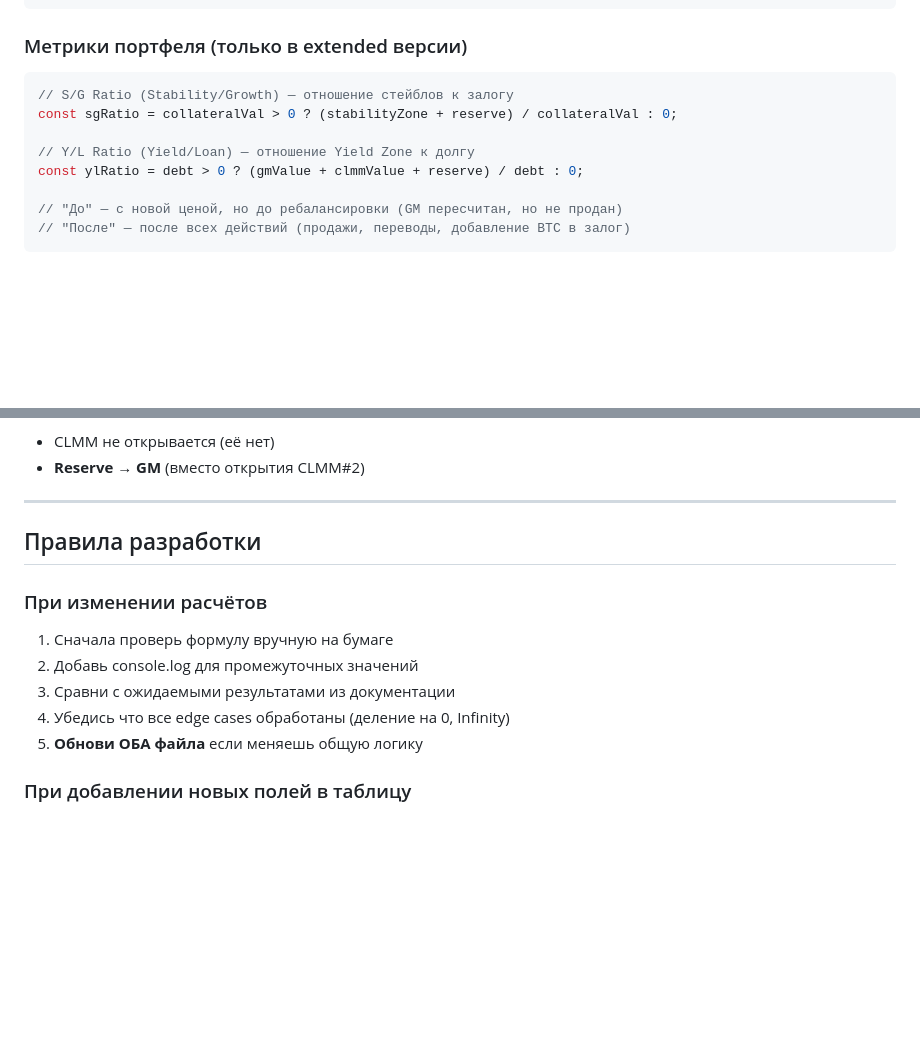
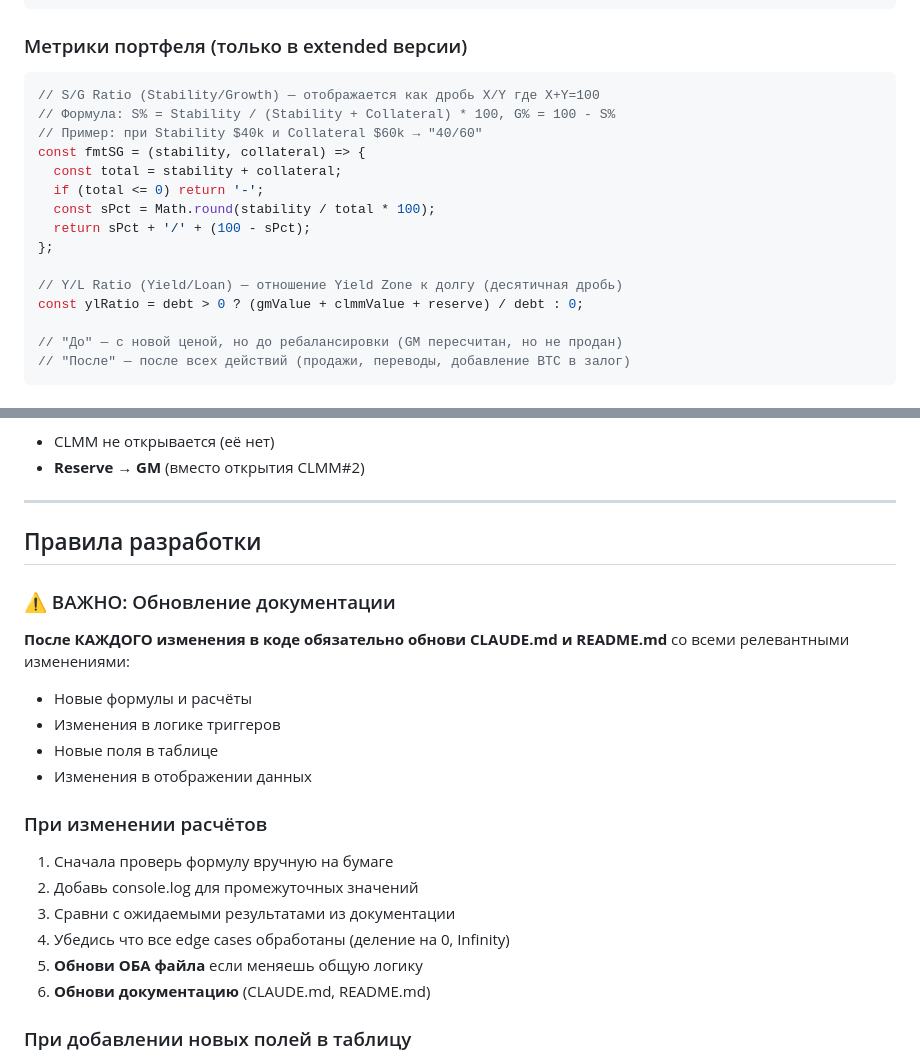
Before and after one commit to sann05/cgs_simulation, a Markdown page: CLAUDE.md, 2 parts joined by grey strips. Rendered like a GitHub page; blank space fills up the shorter version.

Commit message:
Updated documentation with new S/G ratio format and dev rules
- S/G now displayed as fraction X/Y where X+Y=100
- Reserve excluded from S/G calculation
- Added fmtSG function example to CLAUDE.md
- Updated interpretation table in README.md
- Added mandatory documentation update rule after each code change

🤖 Generated with [Claude Code](https://claude.com/claude-code)

Co-Authored-By: Claude Opus 4.5 <noreply@anthropic.com>

````diff
--- a/CLAUDE.md
+++ b/CLAUDE.md
@@ -92,10 +92,17 @@ const ltv = (debt / collateralValue) * 100;
 
 ### Метрики портфеля (только в extended версии)
 ```javascript
-// S/G Ratio (Stability/Growth) — отношение стейблов к залогу
-const sgRatio = collateralVal > 0 ? (stabilityZone + reserve) / collateralVal : 0;
+// S/G Ratio (Stability/Growth) — отображается как дробь X/Y где X+Y=100
+// Формула: S% = Stability / (Stability + Collateral) * 100, G% = 100 - S%
+// Пример: при Stability $40k и Collateral $60k → "40/60"
+const fmtSG = (stability, collateral) => {
+  const total = stability + collateral;
+  if (total <= 0) return '-';
+  const sPct = Math.round(stability / total * 100);
+  return sPct + '/' + (100 - sPct);
+};
 
-// Y/L Ratio (Yield/Loan) — отношение Yield Zone к долгу
+// Y/L Ratio (Yield/Loan) — отношение Yield Zone к долгу (десятичная дробь)
 const ylRatio = debt > 0 ? (gmValue + clmmValue + reserve) / debt : 0;
 
 // "До" — с новой ценой, но до ребалансировки (GM пересчитан, но не продан)
@@ -129,12 +136,20 @@ const ylRatio = debt > 0 ? (gmValue + clmmValue + reserve) / debt : 0;
 
 ## Правила разработки
 
+### ⚠️ ВАЖНО: Обновление документации
+**После КАЖДОГО изменения в коде обязательно обнови CLAUDE.md и README.md** со всеми релевантными изменениями:
+- Новые формулы и расчёты
+- Изменения в логике триггеров
+- Новые поля в таблице
+- Изменения в отображении данных
+
 ### При изменении расчётов
 1. Сначала проверь формулу вручную на бумаге
 2. Добавь console.log для промежуточных значений
 3. Сравни с ожидаемыми результатами из документации
 4. Убедись что все edge cases обработаны (деление на 0, Infinity)
 5. **Обнови ОБА файла** если меняешь общую логику
+6. **Обнови документацию** (CLAUDE.md, README.md)
 
 ### При добавлении новых полей в таблицу
 1. Добавь `<th>` в header таблицы
````
Also changed, not shown: README.md (+10 -5 lines).
